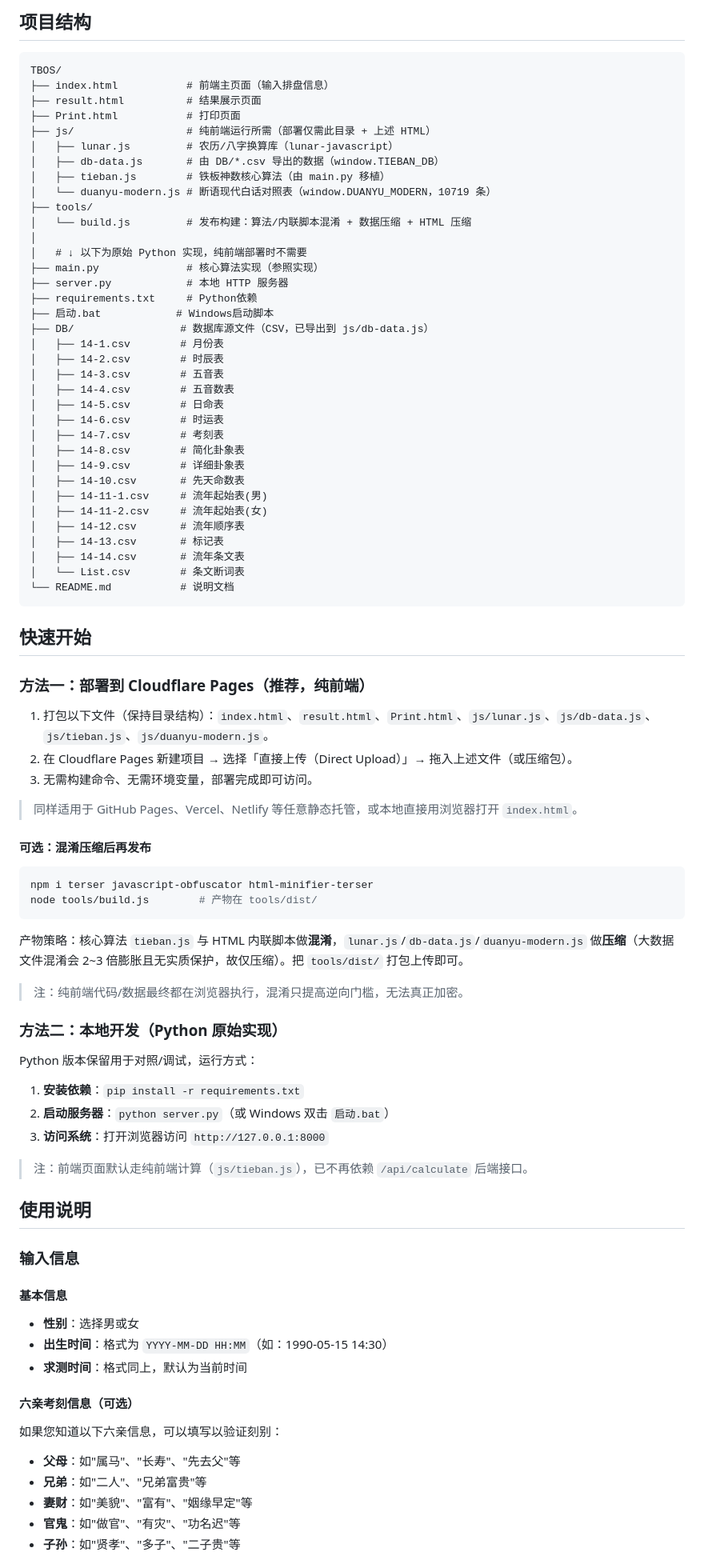
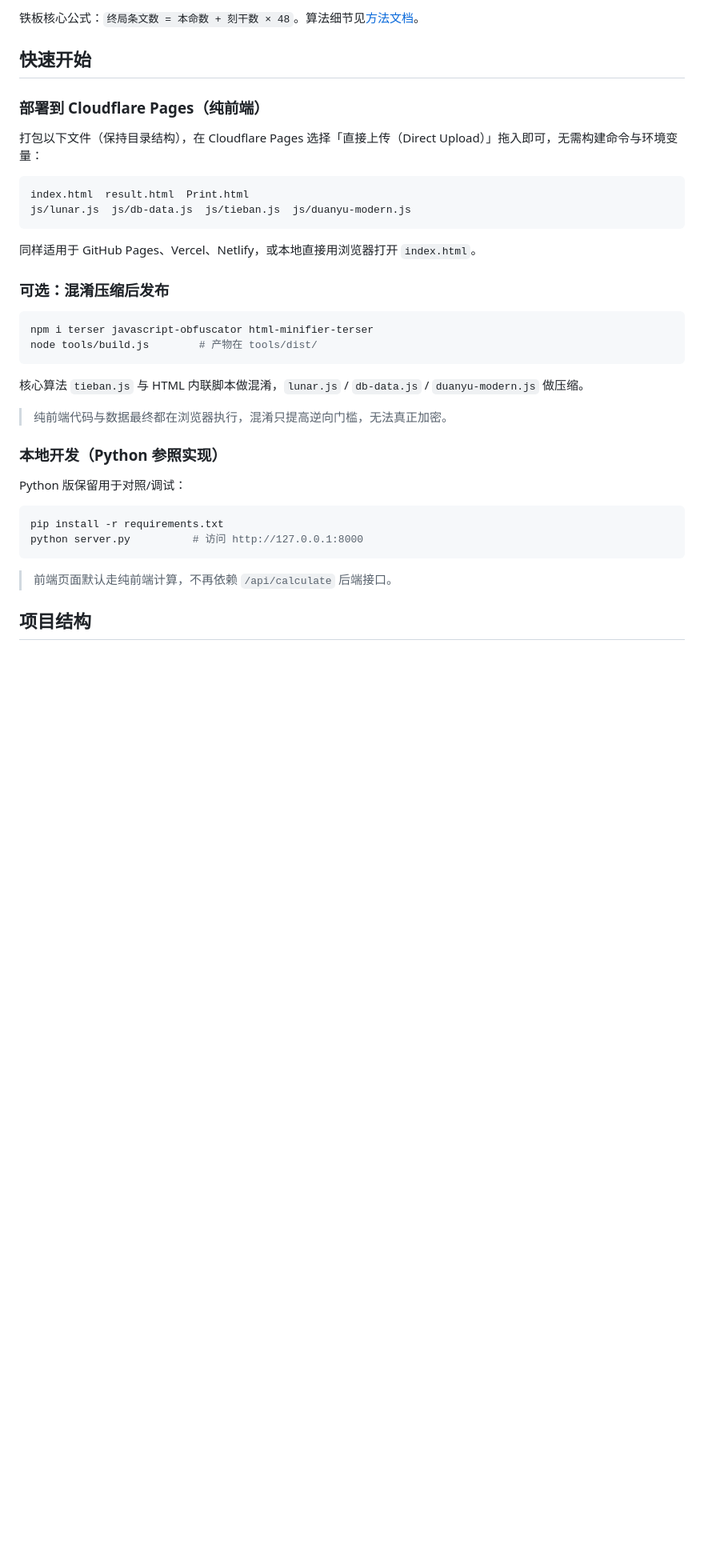
Before and after one commit to ForceMind/Tieban-Shenshu, a Markdown page: README.md, the part around one of its changes. Shown at 80% size. Rendered like a GitHub page; blank space fills up the shorter version.

Commit message:
docs: 重写 README，精简结构、移除鸣谢/致谢
Co-Authored-By: Claude Opus 4.8 (1M context) <noreply@anthropic.com>

````diff
--- a/README.md
+++ b/README.md
@@ -57,87 +25,38 @@
-## 项目结构
-
-```
-TBOS/
-├── index.html           # 前端主页面（输入排盘信息）
-├── result.html          # 结果展示页面
-├── Print.html           # 打印页面
-├── js/                  # 纯前端运行所需（部署仅需此目录 + 上述 HTML）
-│   ├── lunar.js         # 农历/八字换算库（lunar-javascript）
-│   ├── db-data.js       # 由 DB/*.csv 导出的数据（window.TIEBAN_DB）
-│   ├── tieban.js        # 铁板神数核心算法（由 main.py 移植）
-│   └── duanyu-modern.js # 断语现代白话对照表（window.DUANYU_MODERN，10719 条）
-├── tools/
-│   └── build.js         # 发布构建：算法/内联脚本混淆 + 数据压缩 + HTML 压缩
-│
-│   # ↓ 以下为原始 Python 实现，纯前端部署时不需要
-├── main.py              # 核心算法实现（参照实现）
-├── server.py            # 本地 HTTP 服务器
-├── requirements.txt     # Python依赖
-├── 启动.bat            # Windows启动脚本
-├── DB/                 # 数据库源文件（CSV，已导出到 js/db-data.js）
-│   ├── 14-1.csv        # 月份表
-│   ├── 14-2.csv        # 时辰表
-│   ├── 14-3.csv        # 五音表
-│   ├── 14-4.csv        # 五音数表
-│   ├── 14-5.csv        # 日命表
-│   ├── 14-6.csv        # 时运表
-│   ├── 14-7.csv        # 考刻表
-│   ├── 14-8.csv        # 简化卦象表
-│   ├── 14-9.csv        # 详细卦象表
-│   ├── 14-10.csv       # 先天命数表
-│   ├── 14-11-1.csv     # 流年起始表(男)
-│   ├── 14-11-2.csv     # 流年起始表(女)
-│   ├── 14-12.csv       # 流年顺序表
-│   ├── 14-13.csv       # 标记表
-│   ├── 14-14.csv       # 流年条文表
-│   └── List.csv        # 条文断词表
-└── README.md           # 说明文档
-```
+铁板核心公式：`终局条文数 = 本命数 + 刻干数 × 48`。算法细节见[方法文档](docs/铁板神数方法.md)。
 
 ## 快速开始
 
-### 方法一：部署到 Cloudflare Pages（推荐，纯前端）
+### 部署到 Cloudflare Pages（纯前端）
 
-1. 打包以下文件（保持目录结构）：`index.html`、`result.html`、`Print.html`、`js/lunar.js`、`js/db-data.js`、`js/tieban.js`、`js/duanyu-modern.js`。
-2. 在 Cloudflare Pages 新建项目 → 选择「直接上传（Direct Upload）」→ 拖入上述文件（或压缩包）。
-3. 无需构建命令、无需环境变量，部署完成即可访问。
+打包以下文件（保持目录结构），在 Cloudflare Pages 选择「直接上传（Direct Upload）」拖入即可，无需构建命令与环境变量：
 
-> 同样适用于 GitHub Pages、Vercel、Netlify 等任意静态托管，或本地直接用浏览器打开 `index.html`。
+```
+index.html  result.html  Print.html
+js/lunar.js  js/db-data.js  js/tieban.js  js/duanyu-modern.js
+```
 
-#### 可选：混淆压缩后再发布
+同样适用于 GitHub Pages、Vercel、Netlify，或本地直接用浏览器打开 `index.html`。
+
+### 可选：混淆压缩后发布
 
 ```bash
 npm i terser javascript-obfuscator html-minifier-terser
 node tools/build.js        # 产物在 tools/dist/
 ```
 
-产物策略：核心算法 `tieban.js` 与 HTML 内联脚本做**混淆**，`lunar.js`/`db-data.js`/`duanyu-modern.js` 做**压缩**（大数据文件混淆会 2~3 倍膨胀且无实质保护，故仅压缩）。把 `tools/dist/` 打包上传即可。
-> 注：纯前端代码/数据最终都在浏览器执行，混淆只提高逆向门槛，无法真正加密。
+核心算法 `tieban.js` 与 HTML 内联脚本做混淆，`lunar.js` / `db-data.js` / `duanyu-modern.js` 做压缩。
+> 纯前端代码与数据最终都在浏览器执行，混淆只提高逆向门槛，无法真正加密。
 
-### 方法二：本地开发（Python 原始实现）
+### 本地开发（Python 参照实现）
 
-Python 版本保留用于对照/调试，运行方式：
+Python 版保留用于对照/调试：
 
-1. **安装依赖**：`pip install -r requirements.txt`
-2. **启动服务器**：`python server.py`（或 Windows 双击 `启动.bat`）
-3. **访问系统**：打开浏览器访问 `http://127.0.0.1:8000`
+```bash
+pip install -r requirements.txt
+python server.py          # 访问 http://127.0.0.1:8000
+```
 
-> 注：前端页面默认走纯前端计算（`js/tieban.js`），已不再依赖 `/api/calculate` 后端接口。
+> 前端页面默认走纯前端计算，不再依赖 `/api/calculate` 后端接口。
 
-## 使用说明
+## 项目结构
 
-### 输入信息
-
-#### 基本信息
-- **性别**：选择男或女
-- **出生时间**：格式为 `YYYY-MM-DD HH:MM`（如：1990-05-15 14:30）
-- **求测时间**：格式同上，默认为当前时间
-
-#### 六亲考刻信息（可选）
-如果您知道以下六亲信息，可以填写以验证刻别：
-- **父母**：如"属马"、"长寿"、"先去父"等
-- **兄弟**：如"二人"、"兄弟富贵"等
-- **妻财**：如"美貌"、"富有"、"姻缘早定"等
-- **官鬼**：如"做官"、"有灾"、"功名迟"等
-- **子孙**：如"贤孝"、"多子"、"二子贵"等
-
````
Also changed, not shown: other parts of README.md (+47 -90 lines).
